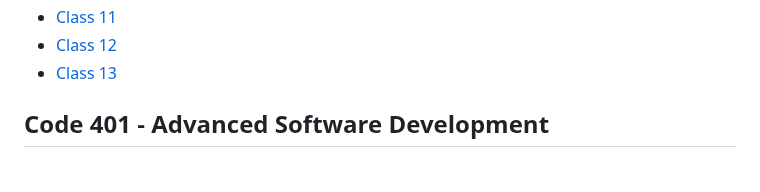
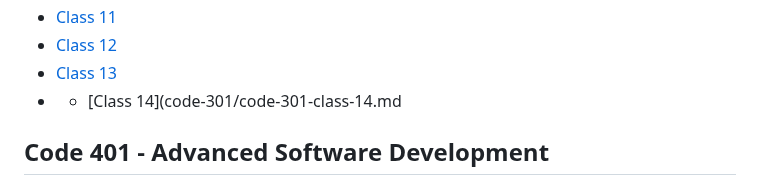
Before and after one commit to outlandi-co/reading-notes, a Markdown page: README.md, the part around the change. GitHub-like rendering.

```diff
--- a/README.md
+++ b/README.md
@@ -59,6 +59,7 @@ You can [email](outlandico@gmail.com) to collaborate!
 - [Class 11](code-301/code-301-class-11.md)
 - [Class 12](code-301/code-301-class-12.md)
 - [Class 13](code-301/code-301-class-13.md)
+- - [Class 14](code-301/code-301-class-14.md
 
 ## Code 401 - Advanced Software Development
 
```
